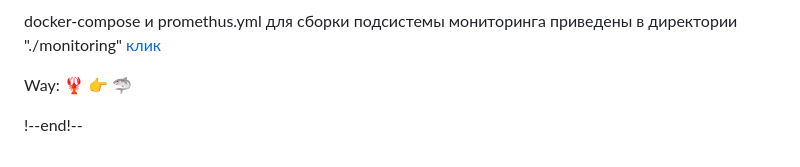
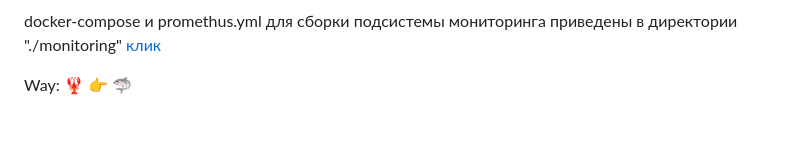
Before and after one commit to MrCrockus/codeby-devops, a Markdown page: diplom/README.md, the part around the change printed below. GitHub-like rendering; blank space fills up the shorter version.

```diff
--- a/diplom/README.md
+++ b/diplom/README.md
@@ -93,4 +93,2 @@ docker-compose и promethus.yml для сборки подсистемы мон
 
 Way: :lobster: :point_right:  :shark:
-
-!--end!--
```
Also changed, not shown: other parts of diplom/README.md (+1 -1 lines).
